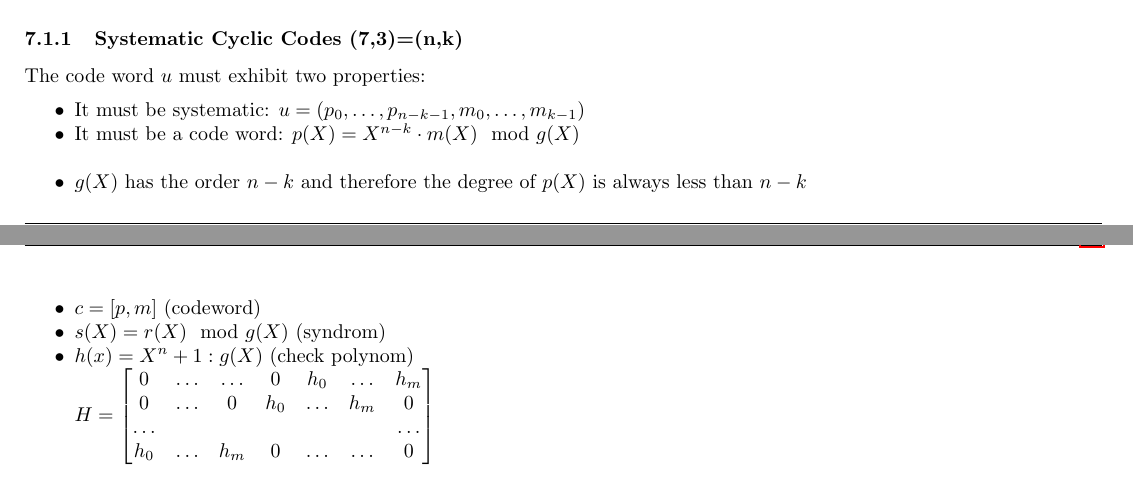
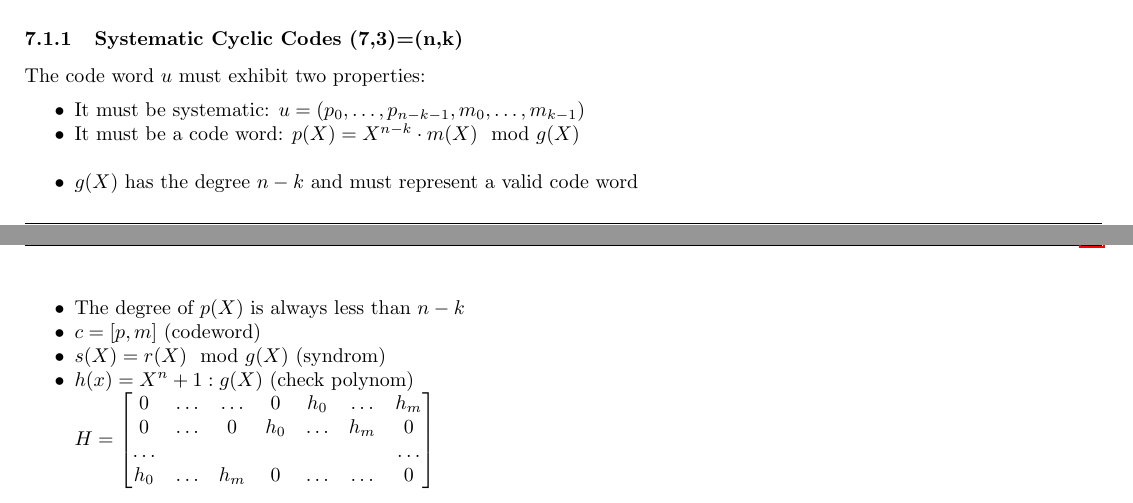
Before and after one commit to HSR-Stud/CryptCod, a LaTeX document (CryptCod.tex, which reads files/block_codes.tex): two parts of pages 9 and 10 of 12, joined at a grey line, cut so that both start at the same text. Compiled offline with pdfLaTeX.

Commit message:
Small modification in cyclic codes

```diff
--- a/files/block_codes.tex
+++ b/files/block_codes.tex
@@ -68,7 +68,8 @@ The code word $u$ must exhibit two properties:
 \begin{list}{$\bullet$}{\setlength{\itemsep}{0cm} \setlength{\parsep}{0cm} \setlength{\topsep}{0.1cm}}
   \item	It must be systematic: $u=(p_0,\ldots, p_{n-k-1}, m_0,\ldots,m_{k-1})$
   \item It must be a code word: $p(X)=X^{n-k}\cdot m(X) \mod g(X)$ \\
-  \item $g(X)$ has the order $n-k$ and therefore the degree of $p(X)$ is always less than $n-k$
+  \item $g(X)$ has the degree $n-k$ and must represent a valid code word
+  \item The degree of $p(X)$ is always less than $n-k$
   \item $c=[p,m]$ (codeword)
   \item $s(X)=r(X)\mod g(X)$ (syndrom)
   \item $h(x)=X^n+1 : g(X)$ (check polynom)\\
```
